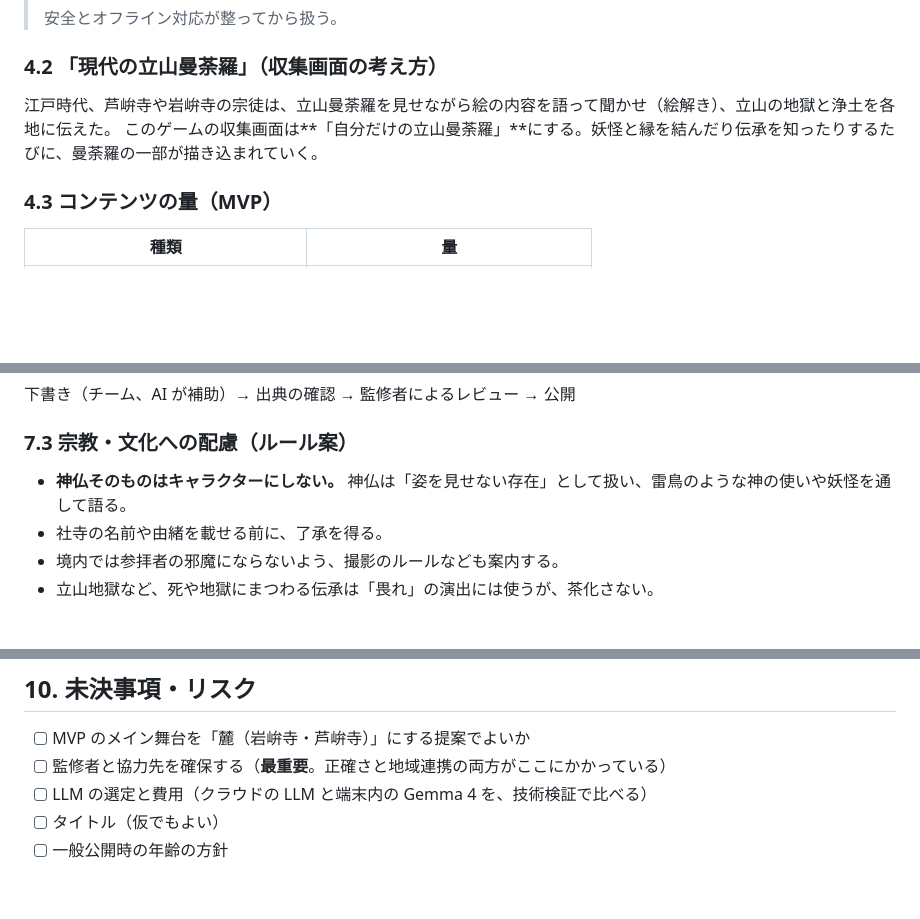
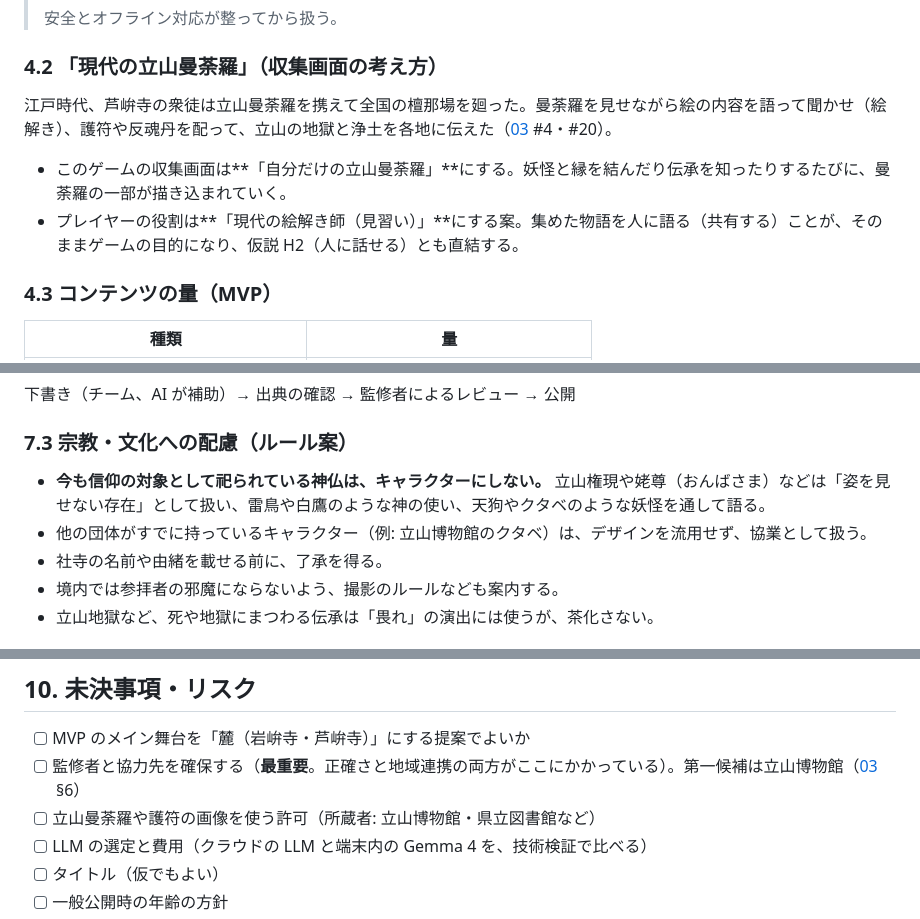
Before and after one commit to NPO-OpenCoralNetwork/ar-project, a Markdown page: docs/yokai-game/02-mvp-requirements.md, 3 parts joined by grey strips. Drawn GitHub-style; blank space fills up the shorter version.

Commit message:
Add Tateyama/Toyama folklore research and refine MVP requirements
Co-Authored-By: Claude Opus 5.5 <noreply@anthropic.com>
Claude-Session: https://claude.ai/code/session_01SDbd4KfeTbRJRCcg8iYWri

```diff
--- a/docs/yokai-game/02-mvp-requirements.md
+++ b/docs/yokai-game/02-mvp-requirements.md
@@ -81,8 +81,10 @@
 
 ### 4.2 「現代の立山曼荼羅」（収集画面の考え方）
 
-江戸時代、芦峅寺や岩峅寺の宗徒は、立山曼荼羅を見せながら絵の内容を語って聞かせ（絵解き）、立山の地獄と浄土を各地に伝えた。
-このゲームの収集画面は**「自分だけの立山曼荼羅」**にする。妖怪と縁を結んだり伝承を知ったりするたびに、曼荼羅の一部が描き込まれていく。
+江戸時代、芦峅寺の衆徒は立山曼荼羅を携えて全国の檀那場を廻った。曼荼羅を見せながら絵の内容を語って聞かせ（絵解き）、護符や反魂丹を配って、立山の地獄と浄土を各地に伝えた（[03](03-tateyama-folklore-research.md) #4・#20）。
+
+- このゲームの収集画面は**「自分だけの立山曼荼羅」**にする。妖怪と縁を結んだり伝承を知ったりするたびに、曼荼羅の一部が描き込まれていく。
+- プレイヤーの役割は**「現代の絵解き師（見習い）」**にする案。集めた物語を人に語る（共有する）ことが、そのままゲームの目的になり、仮説 H2（人に話せる）とも直結する。
 
 ### 4.3 コンテンツの量（MVP）
 
@@ -214,7 +216,8 @@
 下書き（チーム、AI が補助）→ 出典の確認 → 監修者によるレビュー → 公開
 
 ### 7.3 宗教・文化への配慮（ルール案）
-- **神仏そのものはキャラクターにしない。** 神仏は「姿を見せない存在」として扱い、雷鳥のような神の使いや妖怪を通して語る。
+- **今も信仰の対象として祀られている神仏は、キャラクターにしない。** 立山権現や姥尊（おんばさま）などは「姿を見せない存在」として扱い、雷鳥や白鷹のような神の使い、天狗やクタベのような妖怪を通して語る。
+- 他の団体がすでに持っているキャラクター（例: 立山博物館のクタベ）は、デザインを流用せず、協業として扱う。
 - 社寺の名前や由緒を載せる前に、了承を得る。
 - 境内では参拝者の邪魔にならないよう、撮影のルールなども案内する。
 - 立山地獄など、死や地獄にまつわる伝承は「畏れ」の演出には使うが、茶化さない。
@@ -243,7 +246,8 @@
 ## 10. 未決事項・リスク
 
 - [ ] MVP のメイン舞台を「麓（岩峅寺・芦峅寺）」にする提案でよいか
-- [ ] 監修者と協力先を確保する（**最重要**。正確さと地域連携の両方がここにかかっている）
+- [ ] 監修者と協力先を確保する（**最重要**。正確さと地域連携の両方がここにかかっている）。第一候補は立山博物館（[03](03-tateyama-folklore-research.md) §6）
+- [ ] 立山曼荼羅や護符の画像を使う許可（所蔵者: 立山博物館・県立図書館など）
 - [ ] LLM の選定と費用（クラウドの LLM と端末内の Gemma 4 を、技術検証で比べる）
 - [ ] タイトル（仮でもよい）
 - [ ] 一般公開時の年齢の方針
```
Also changed, not shown: other parts of docs/yokai-game/02-mvp-requirements.md (+1 -1 lines), docs/yokai-game/03-tateyama-folklore-research.md (added, +124 -0 lines), docs/yokai-game/README.md (added, +10 -0 lines).
